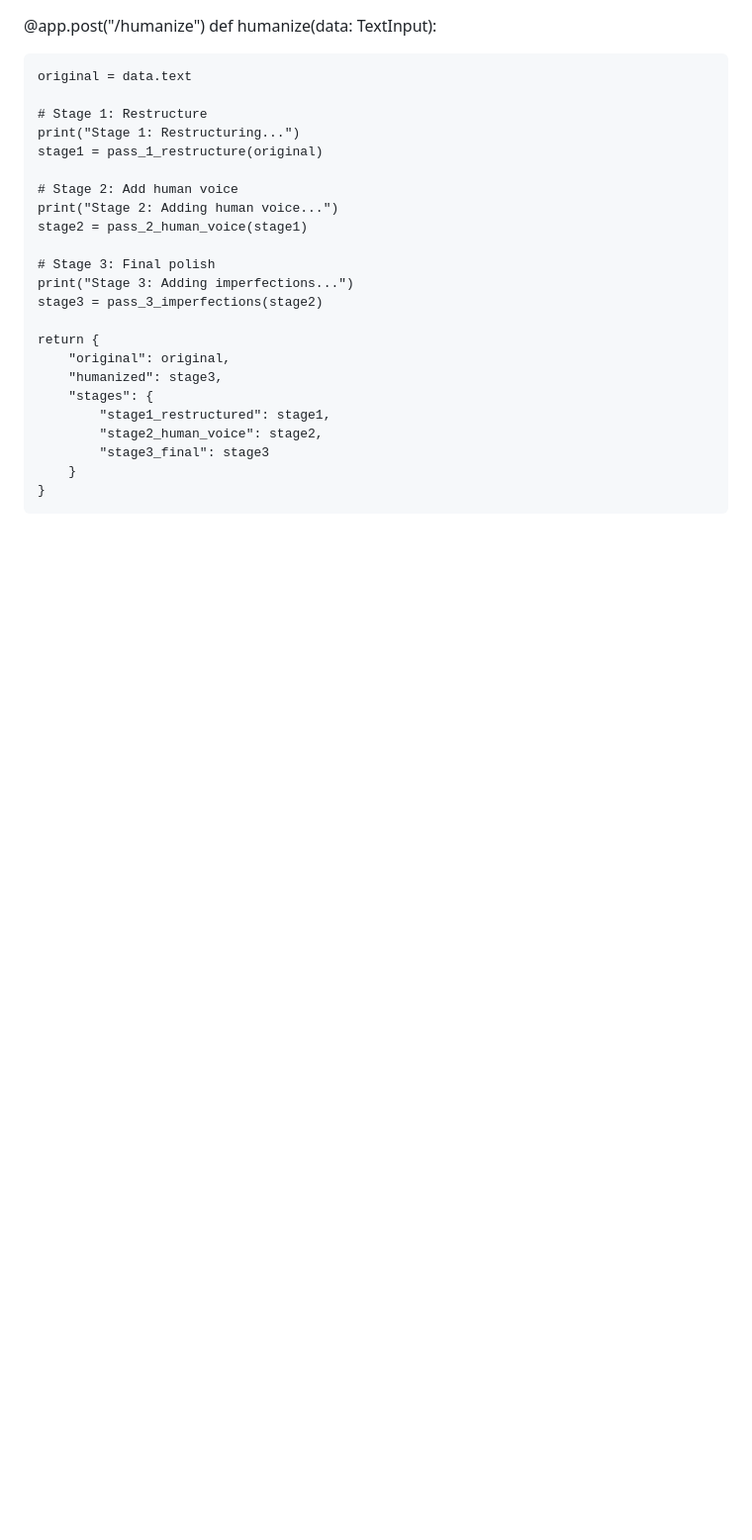
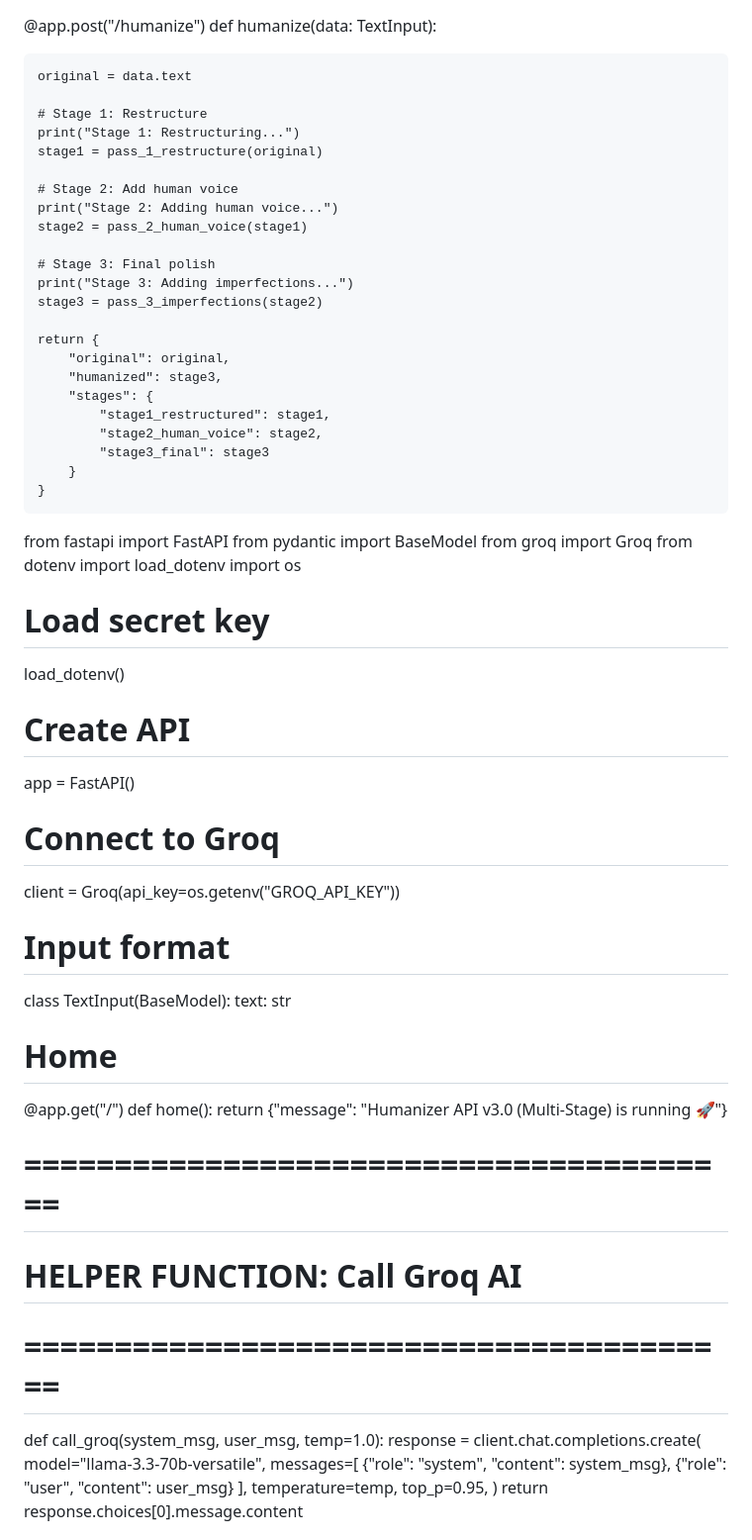
Before and after one commit to Sarathkumar-RSK/humanizer-tool, a Markdown page: README.md, the part around one of its changes. Shown at 99% size. Rendered like a GitHub page; blank space fills up the shorter version.

```diff
--- a/README.md
+++ b/README.md
@@ -159,3 +159,44 @@ def humanize(data: TextInput):
             "stage3_final": stage3
         }
     }
+from fastapi import FastAPI
+from pydantic import BaseModel
+from groq import Groq
+from dotenv import load_dotenv
+import os
+
+# Load secret key
+load_dotenv()
+
+# Create API
+app = FastAPI()
+
+# Connect to Groq
+client = Groq(api_key=os.getenv("GROQ_API_KEY"))
+
+# Input format
+class TextInput(BaseModel):
+    text: str
+
+# Home
+@app.get("/")
+def home():
+    return {"message": "Humanizer API v3.0 (Multi-Stage) is running 🚀"}
+
+
+# ========================================
+# HELPER FUNCTION: Call Groq AI
+# ========================================
+def call_groq(system_msg, user_msg, temp=1.0):
+    response = client.chat.completions.create(
+        model="llama-3.3-70b-versatile",
+        messages=[
+            {"role": "system", "content": system_msg},
+            {"role": "user", "content": user_msg}
+        ],
+        temperature=temp,
+        top_p=0.95,
+    )
+    return response.choices[0].message.content
+
+
```
Also changed, not shown: other parts of README.md (+117 -1 lines).
